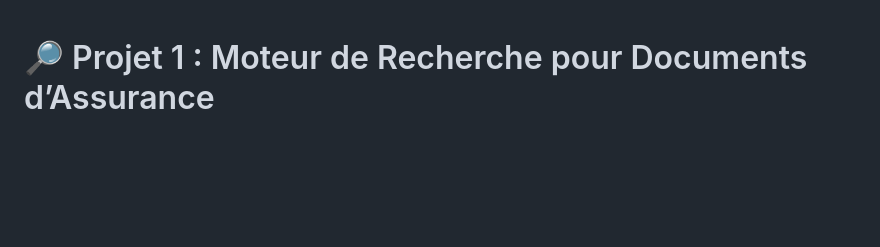
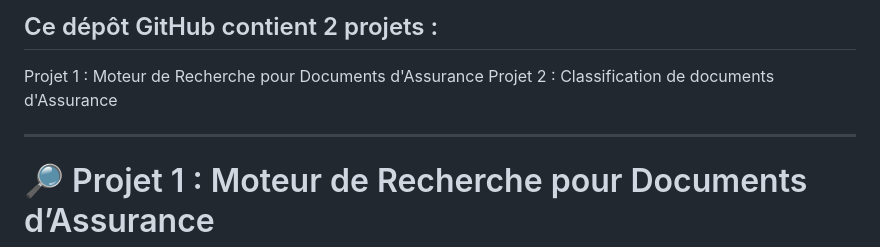
Before and after one commit to Franck-LF/Projet_CA, a Markdown page: README.md, the part around one of its changes. GitHub-like rendering; blank space fills up the shorter version.

```diff
--- a/README.md
+++ b/README.md
@@ -1,3 +1,9 @@
+## Ce dépôt GitHub contient 2 projets :
+Projet 1 : Moteur de Recherche pour Documents d'Assurance
+Projet 2 : Classification de documents d'Assurance
+
+---
+
 # 🔎 Projet 1 : Moteur de Recherche pour Documents d’Assurance
 
 Projet développé au sein du Crédit Agricole (CR22), propose un moteur de recherche interne permettant d’explorer efficacement un corpus de documents liés au domaine des **assurances** grâce à des techniques de traitement du langage naturel (NLP) et de similarité sémantique.
```
Also changed, not shown: other parts of README.md (+1 -1 lines).
